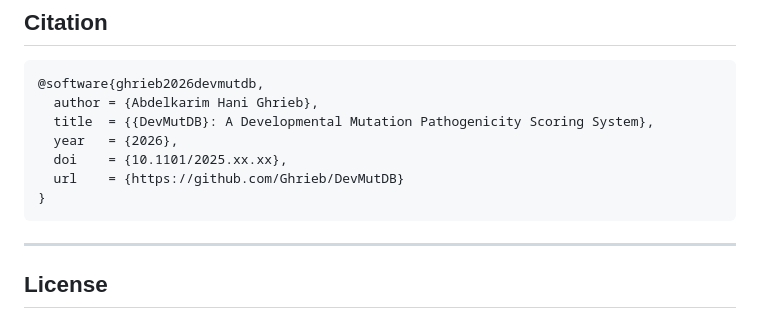
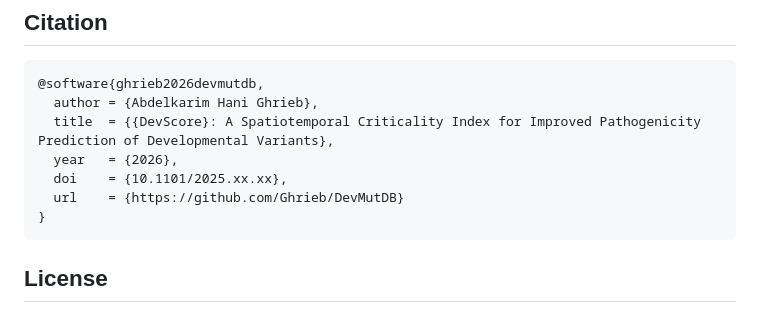
Before and after one commit to Ghrieb/DevMutDB, a Markdown page: README.md, the part around the change. Drawn GitHub-style.

Commit message:
Update title in BibTeX entry in README.md

````diff
--- a/README.md
+++ b/README.md
@@ -270,14 +270,12 @@ DevMutDB/
 ```bibtex
 @software{ghrieb2026devmutdb,
   author = {Abdelkarim Hani Ghrieb},
-  title  = {{DevMutDB}: A Developmental Mutation Pathogenicity Scoring System},
+  title  = {{DevScore}: A Spatiotemporal Criticality Index for Improved Pathogenicity Prediction of Developmental Variants},
   year   = {2026},
   doi    = {10.1101/2025.xx.xx},
   url    = {https://github.com/Ghrieb/DevMutDB}
 }
 ```
-
----
 
 ## License
 
````
